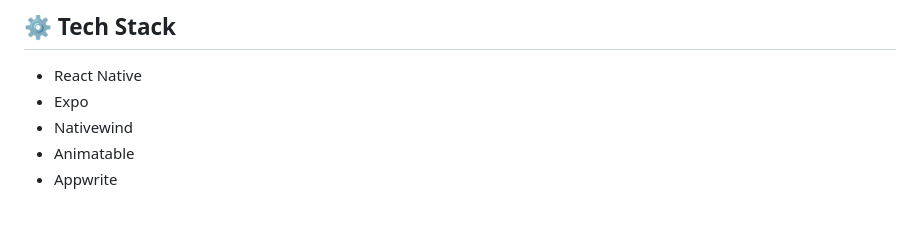
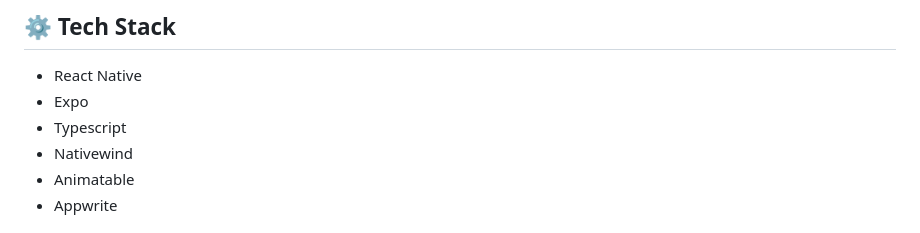
Before and after one commit to Bharathkdev/full_stack_expo_app, a Markdown page: README.md, the part around the change. GitHub-like rendering.

```diff
--- a/README.md
+++ b/README.md
@@ -33,6 +33,7 @@ this app showcases impressive design and functionality, enabling seamless sharin
 
 - React Native
 - Expo
+- Typescript
 - Nativewind
 - Animatable
 - Appwrite
```
